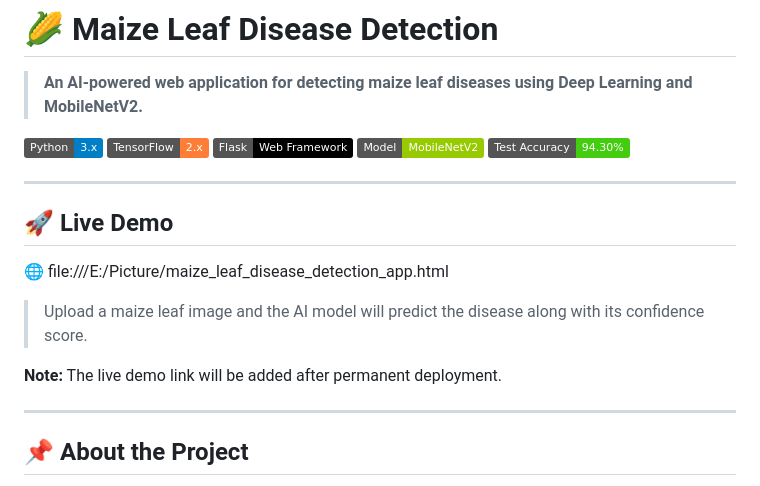
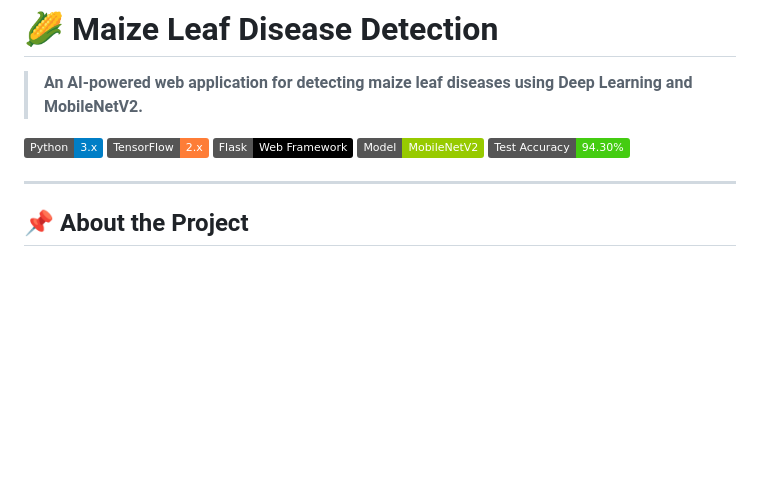
Before and after one commit to parvezontheroad/maize-leaf-disease-detection, a Markdown page: README.md, the part around the change. Drawn GitHub-style; badges without logos; blank space fills up the shorter version.

```diff
--- a/README.md
+++ b/README.md
@@ -7,16 +7,6 @@
 [![Flask](https://img.shields.io/badge/Flask-Web%20Framework-black?logo=flask)](https://flask.palletsprojects.com/)
 [![Model](https://img.shields.io/badge/Model-MobileNetV2-green)](https://keras.io/api/applications/mobilenet/)
 [![Accuracy](https://img.shields.io/badge/Test%20Accuracy-94.30%25-success)](#-model-performance)
-
----
-
-## 🚀 Live Demo
-
-🌐 file:///E:/Picture/maize_leaf_disease_detection_app.html
-
-> Upload a maize leaf image and the AI model will predict the disease along with its confidence score.
-
-**Note:** The live demo link will be added after permanent deployment.
 
 ---
 
```
